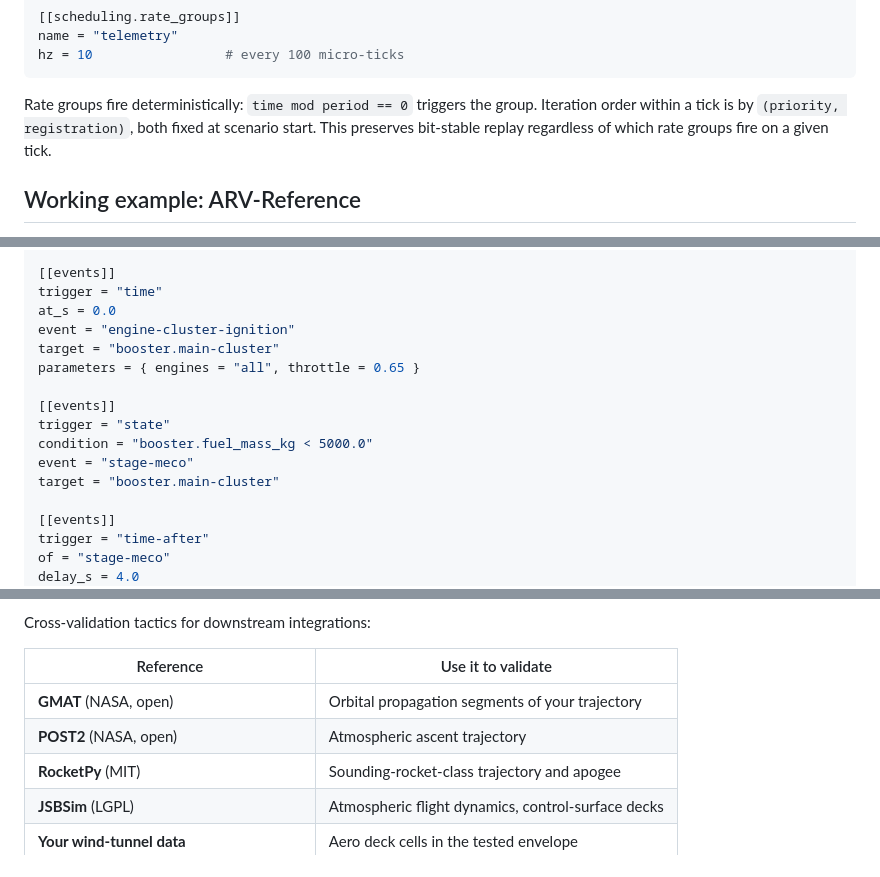
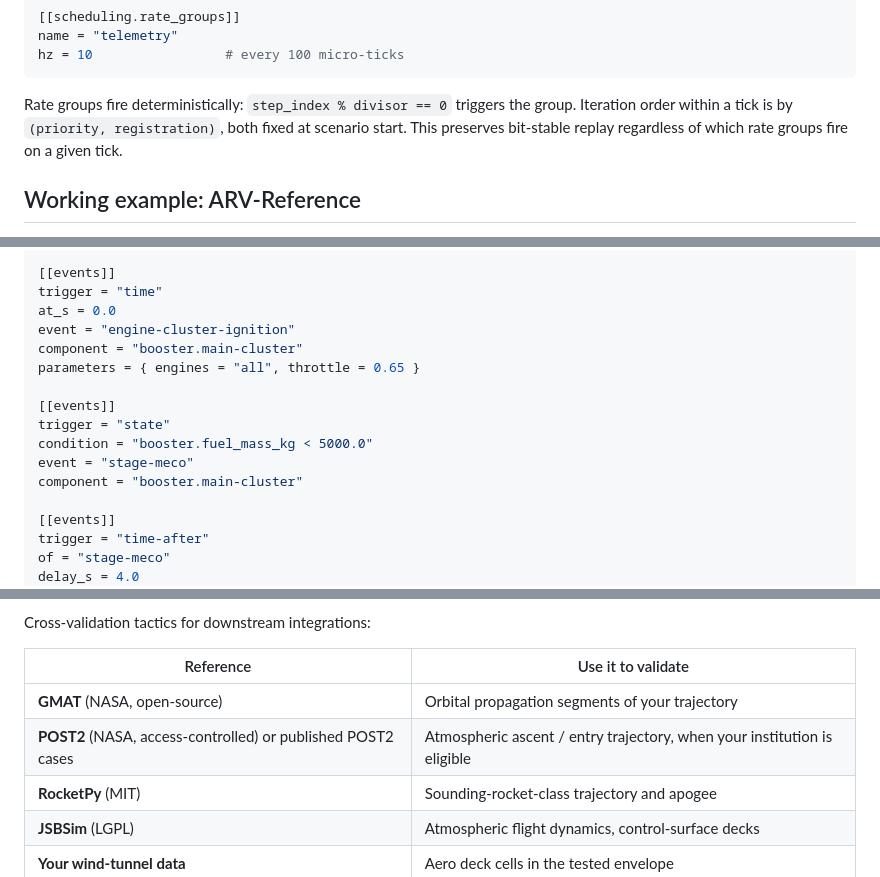
Before and after one commit to darekhta/OpenBMP, a Markdown page: docs/real-rocket-integration.md, 3 parts joined by grey strips. GitHub-like rendering.

````diff
--- a/docs/real-rocket-integration.md
+++ b/docs/real-rocket-integration.md
@@ -404,8 +403,8 @@ name = "telemetry"
 hz = 10                 # every 100 micro-ticks
 ```
 
-Rate groups fire deterministically: `time mod period == 0` triggers the
-group. Iteration order within a tick is by `(priority, registration)`,
+Rate groups fire deterministically: `step_index % divisor == 0` triggers
+the group. Iteration order within a tick is by `(priority, registration)`,
 both fixed at scenario start. This preserves bit-stable replay regardless
 of which rate groups fire on a given tick.
 
@@ -541,14 +540,14 @@ mounting = "central"
 trigger = "time"
 at_s = 0.0
 event = "engine-cluster-ignition"
-target = "booster.main-cluster"
+component = "booster.main-cluster"
 parameters = { engines = "all", throttle = 0.65 }
 
 [[events]]
 trigger = "state"
 condition = "booster.fuel_mass_kg < 5000.0"
 event = "stage-meco"
-target = "booster.main-cluster"
+component = "booster.main-cluster"
 
 [[events]]
 trigger = "time-after"
@@ -613,8 +612,8 @@ Cross-validation tactics for downstream integrations:
 
 | Reference | Use it to validate |
 |---|---|
-| **GMAT** (NASA, open) | Orbital propagation segments of your trajectory |
-| **POST2** (NASA, open) | Atmospheric ascent trajectory |
+| **GMAT** (NASA, open-source) | Orbital propagation segments of your trajectory |
+| **POST2** (NASA, access-controlled) or published POST2 cases | Atmospheric ascent / entry trajectory, when your institution is eligible |
 | **RocketPy** (MIT) | Sounding-rocket-class trajectory and apogee |
 | **JSBSim** (LGPL) | Atmospheric flight dynamics, control-surface decks |
 | **Your wind-tunnel data** | Aero deck cells in the tested envelope |
````
Also changed, not shown: other parts of docs/real-rocket-integration.md (+28 -18 lines).
